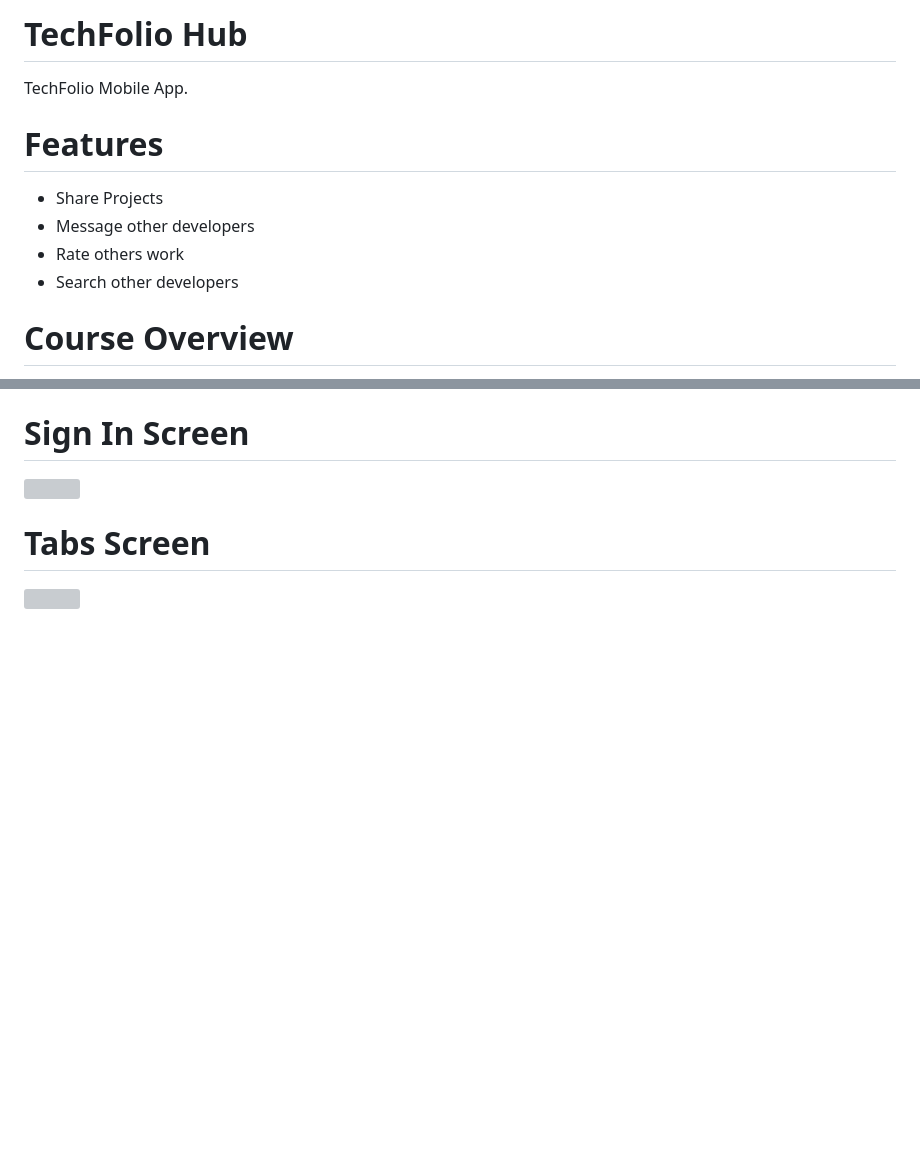
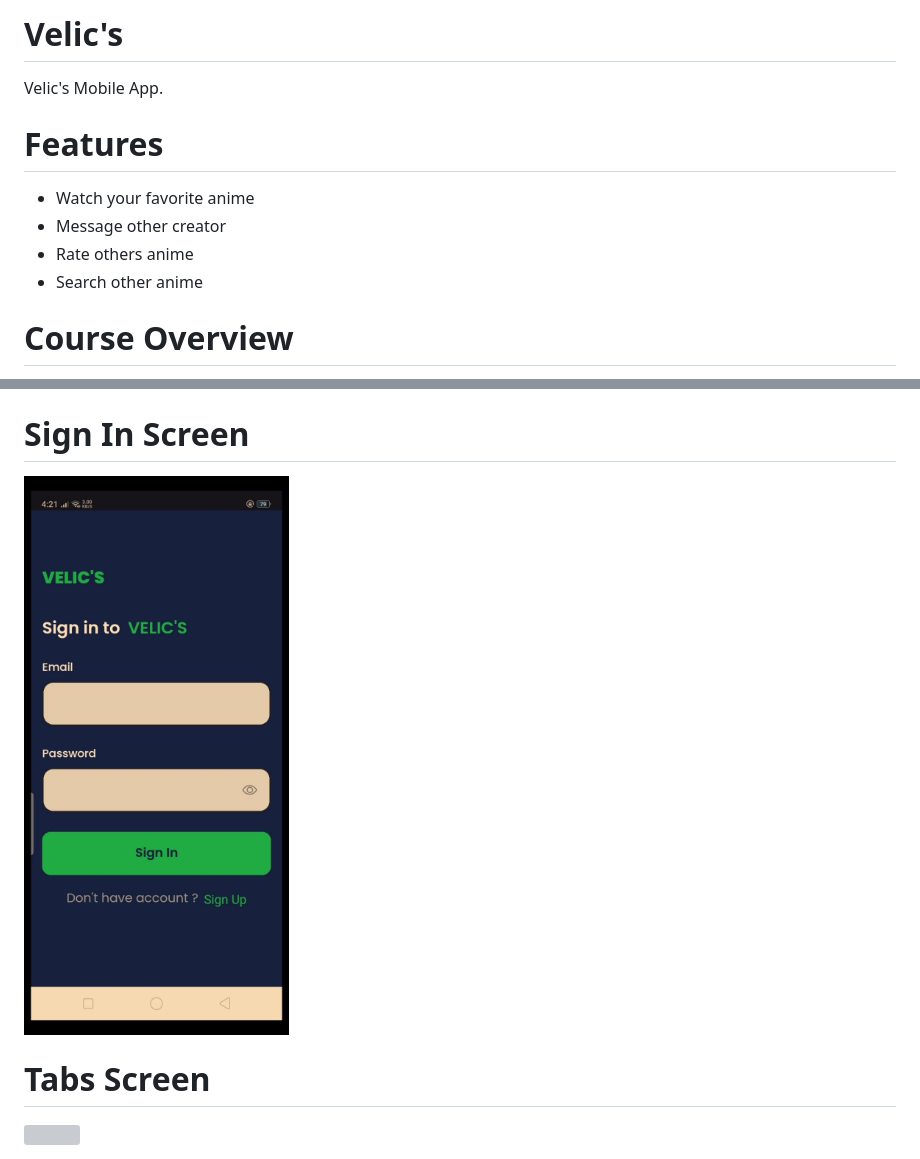
Before and after one commit to Levievillarino/VELICS, a Markdown page: README.md, 2 parts joined by grey strips. Drawn GitHub-style; pictures changed too: assets/images/screenshot/s2.jpg (added); blank space fills up the shorter version; grey boxes are pictures that could not be loaded.

```diff
--- a/README.md
+++ b/README.md
@@ -1,11 +1,11 @@
-# TechFolio Hub
-TechFolio Mobile App.
+# Velic's
+Velic's Mobile App.
 
 # Features
-* Share Projects
-* Message other developers
-* Rate others work
-* Search other developers
+* Watch your favorite anime
+* Message other creator
+* Rate others anime
+* Search other anime
 
 # Course Overview
 * Basic React Native Components
@@ -26,6 +26,6 @@ TechFolio Mobile App.
 
 # Sign In Screen
-<img src="assets/images/screenshot/login.png">
+<img src="assets/images/screenshot/s2.jpg">
 
 # Tabs Screen
 <img src="assets/images/screenshot/tabs.png">
```
Also changed, not shown: other parts of README.md (+2 -2 lines), assets/images/screenshot/s1.jpg (added), assets/images/screenshot/s3.jpg (added).
